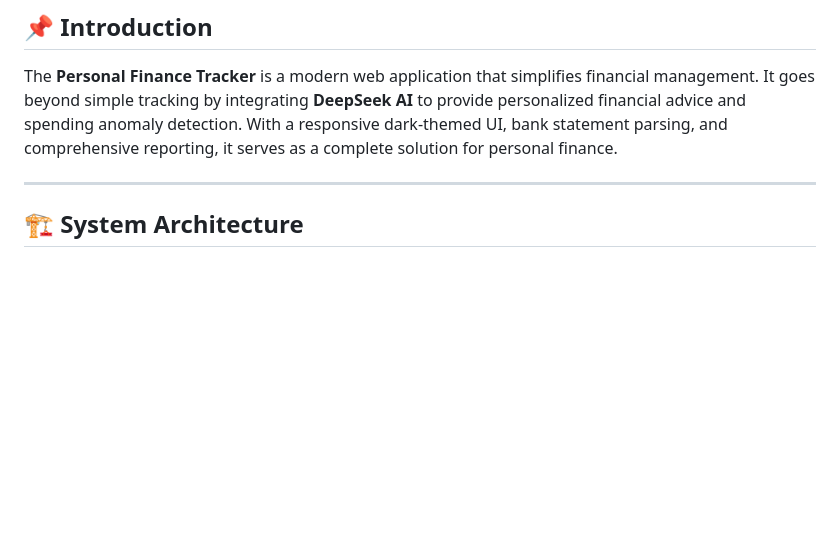
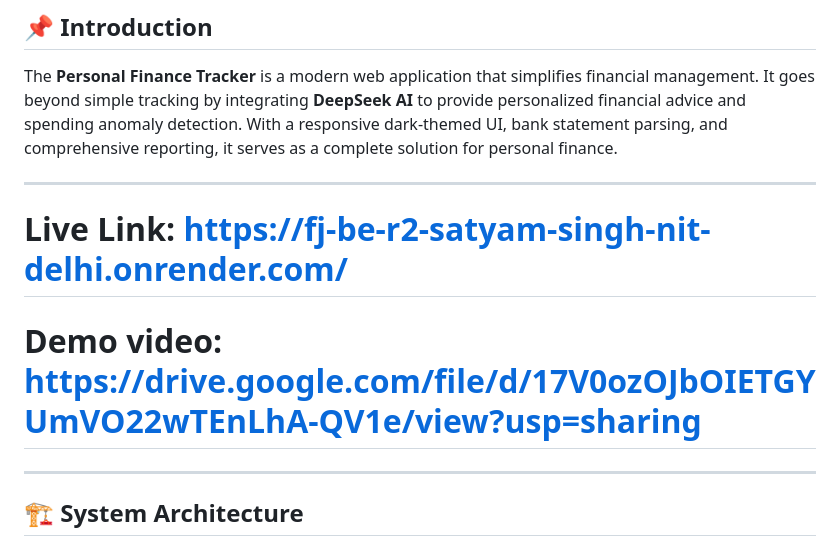
Before and after one commit to SatyamSingh-Git/FJ-BE-R2-Satyam-Singh-NIT-Delhi, a Markdown page: README.md, the part around the change. Rendered like a GitHub page; blank space fills up the shorter version.

```diff
--- a/README.md
+++ b/README.md
@@ -7,6 +7,9 @@ A robust, feature-rich financial management application built with **Django 5.1*
 
 The **Personal Finance Tracker** is a modern web application that simplifies financial management. It goes beyond simple tracking by integrating **DeepSeek AI** to provide personalized financial advice and spending anomaly detection. With a responsive dark-themed UI, bank statement parsing, and comprehensive reporting, it serves as a complete solution for personal finance.
 
+---
+# Live Link: https://fj-be-r2-satyam-singh-nit-delhi.onrender.com/
+# Demo video: https://drive.google.com/file/d/17V0ozOJbOIETGYUmVO22wTEnLhA-QV1e/view?usp=sharing
 ---
 
 ## 🏗️ System Architecture
```
